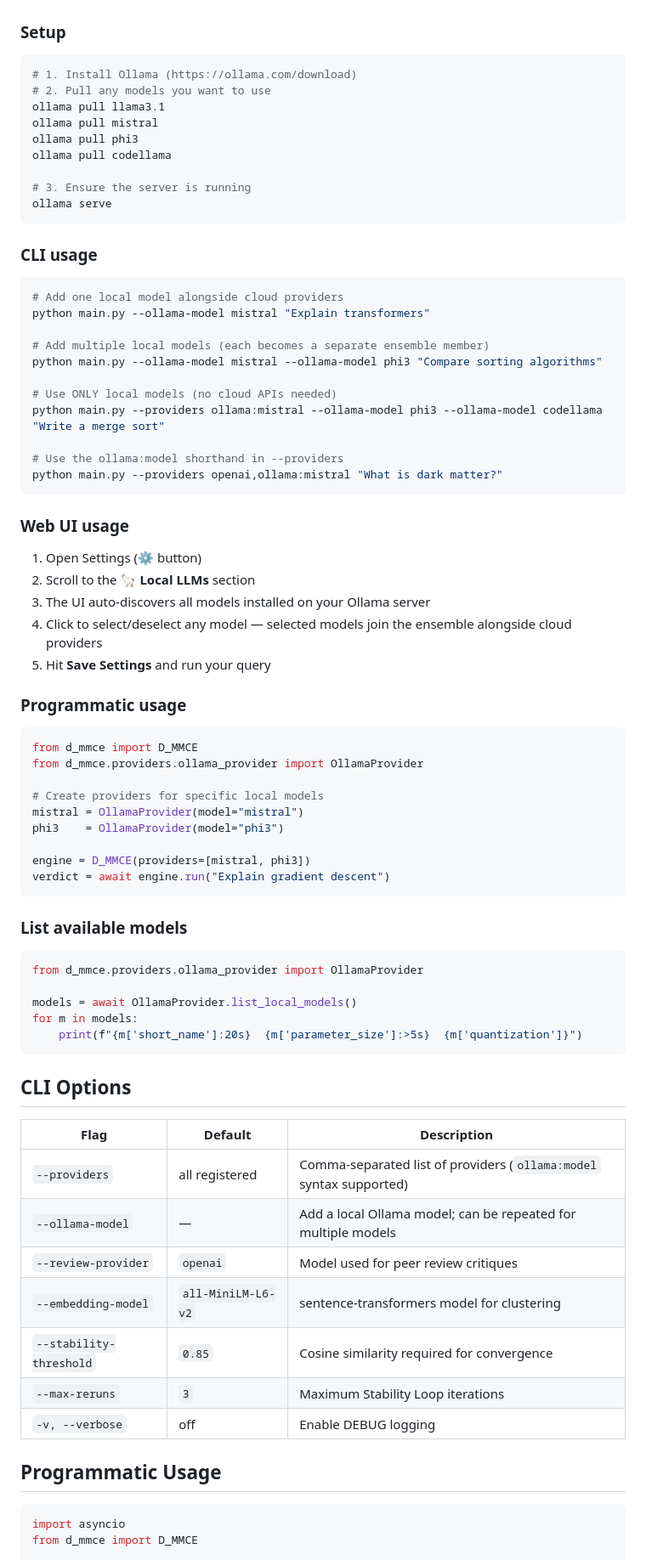
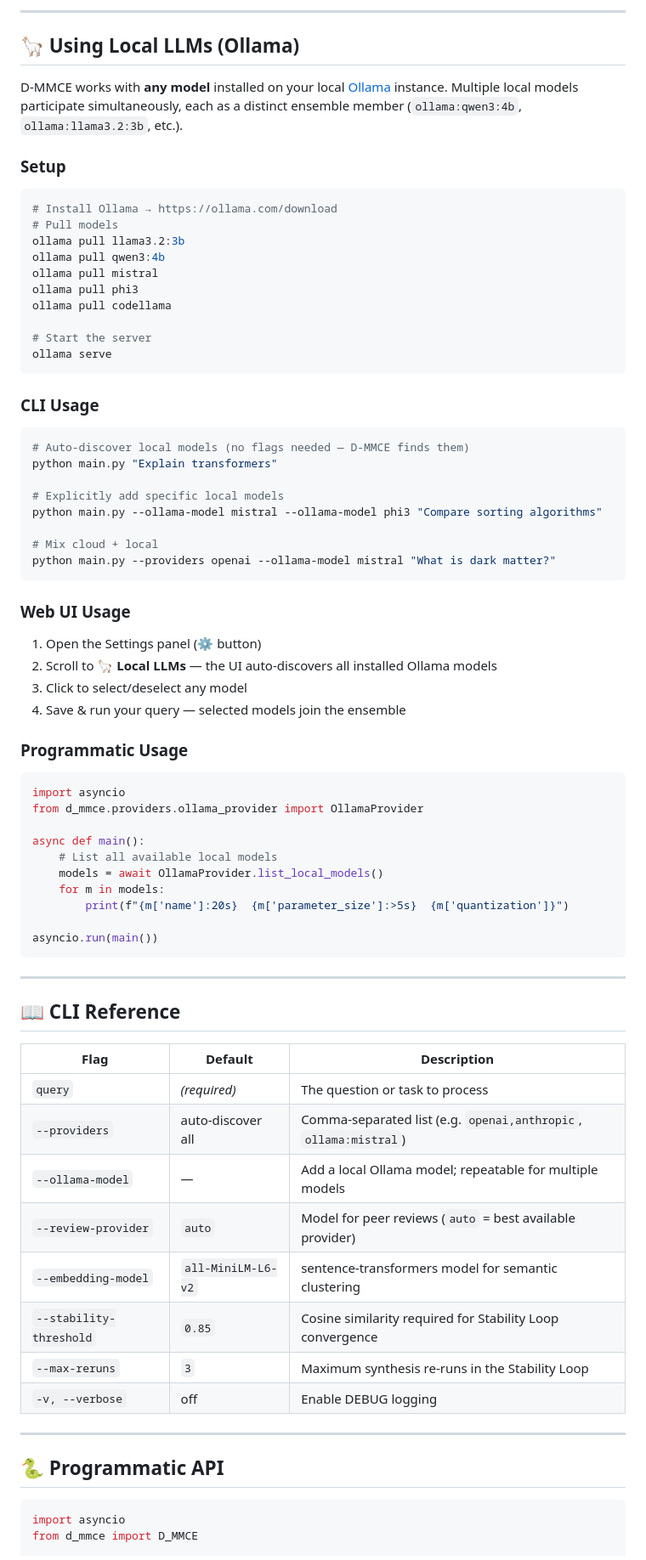
Before and after one commit to shahzad-r1zv1/D_MMCE, a Markdown page: README.md, the part around one of its changes. Shown at 85% size. Drawn GitHub-style.

Commit message:
fixed local llm connectivity2

````diff
--- a/README.md
+++ b/README.md
@@ -171,79 +204,77 @@ D-MMCE can use **any model** installed on your local [Ollama](https://ollama.com
+---
+
+## 🦙 Using Local LLMs (Ollama)
+
+D-MMCE works with **any model** installed on your local [Ollama](https://ollama.com) instance. Multiple local models participate simultaneously, each as a distinct ensemble member (`ollama:qwen3:4b`, `ollama:llama3.2:3b`, etc.).
 
 ### Setup
 
 ```bash
-# 1. Install Ollama (https://ollama.com/download)
-# 2. Pull any models you want to use
-ollama pull llama3.1
+# Install Ollama → https://ollama.com/download
+# Pull models
+ollama pull llama3.2:3b
+ollama pull qwen3:4b
 ollama pull mistral
 ollama pull phi3
 ollama pull codellama
 
-# 3. Ensure the server is running
+# Start the server
 ollama serve
 ```
 
-### CLI usage
+### CLI Usage
 
 ```bash
-# Add one local model alongside cloud providers
-python main.py --ollama-model mistral "Explain transformers"
+# Auto-discover local models (no flags needed — D-MMCE finds them)
+python main.py "Explain transformers"
 
-# Add multiple local models (each becomes a separate ensemble member)
+# Explicitly add specific local models
 python main.py --ollama-model mistral --ollama-model phi3 "Compare sorting algorithms"
 
-# Use ONLY local models (no cloud APIs needed)
-python main.py --providers ollama:mistral --ollama-model phi3 --ollama-model codellama "Write a merge sort"
-
-# Use the ollama:model shorthand in --providers
-python main.py --providers openai,ollama:mistral "What is dark matter?"
+# Mix cloud + local
+python main.py --providers openai --ollama-model mistral "What is dark matter?"
 ```
 
-### Web UI usage
+### Web UI Usage
 
-1. Open Settings (⚙ button)
-2. Scroll to the **🦙 Local LLMs** section
-3. The UI auto-discovers all models installed on your Ollama server
-4. Click to select/deselect any model — selected models join the ensemble alongside cloud providers
-5. Hit **Save Settings** and run your query
+1. Open the Settings panel (⚙️ button)
+2. Scroll to **🦙 Local LLMs** — the UI auto-discovers all installed Ollama models
+3. Click to select/deselect any model
+4. Save & run your query — selected models join the ensemble
 
-### Programmatic usage
+### Programmatic Usage
 
 ```python
-from d_mmce import D_MMCE
+import asyncio
 from d_mmce.providers.ollama_provider import OllamaProvider
 
-# Create providers for specific local models
-mistral = OllamaProvider(model="mistral")
-phi3    = OllamaProvider(model="phi3")
+async def main():
+    # List all available local models
+    models = await OllamaProvider.list_local_models()
+    for m in models:
+        print(f"{m['name']:20s}  {m['parameter_size']:>5s}  {m['quantization']}")
 
-engine = D_MMCE(providers=[mistral, phi3])
-verdict = await engine.run("Explain gradient descent")
+asyncio.run(main())
 ```
 
-### List available models
+---
 
-```python
-from d_mmce.providers.ollama_provider import OllamaProvider
-
-models = await OllamaProvider.list_local_models()
-for m in models:
-    print(f"{m['short_name']:20s}  {m['parameter_size']:>5s}  {m['quantization']}")
-```
-
-## CLI Options
+## 📖 CLI Reference
 
 | Flag | Default | Description |
 |---|---|---|
-| `--providers` | all registered | Comma-separated list of providers (`ollama:model` syntax supported) |
-| `--ollama-model` | — | Add a local Ollama model; can be repeated for multiple models |
-| `--review-provider` | `openai` | Model used for peer review critiques |
-| `--embedding-model` | `all-MiniLM-L6-v2` | sentence-transformers model for clustering |
-| `--stability-threshold` | `0.85` | Cosine similarity required for convergence |
-| `--max-reruns` | `3` | Maximum Stability Loop iterations |
+| `query` | *(required)* | The question or task to process |
+| `--providers` | auto-discover all | Comma-separated list (e.g. `openai,anthropic`, `ollama:mistral`) |
+| `--ollama-model` | — | Add a local Ollama model; repeatable for multiple models |
+| `--review-provider` | `auto` | Model for peer reviews (`auto` = best available provider) |
+| `--embedding-model` | `all-MiniLM-L6-v2` | sentence-transformers model for semantic clustering |
+| `--stability-threshold` | `0.85` | Cosine similarity required for Stability Loop convergence |
+| `--max-reruns` | `3` | Maximum synthesis re-runs in the Stability Loop |
 | `-v, --verbose` | off | Enable DEBUG logging |
 
-## Programmatic Usage
+---
+
+## 🐍 Programmatic API
 
 ```python
 import asyncio
````
Also changed, not shown: other parts of README.md (+257 -117 lines).
